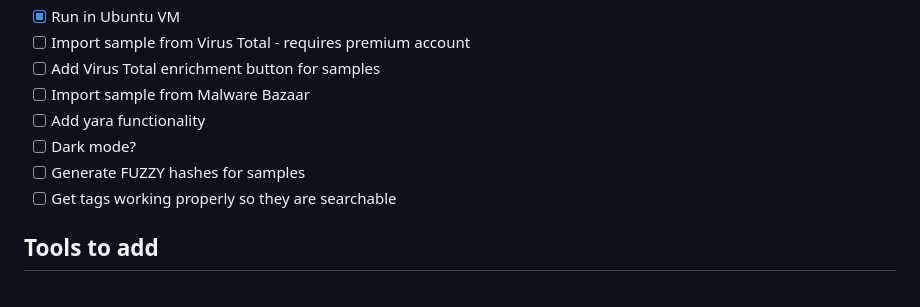
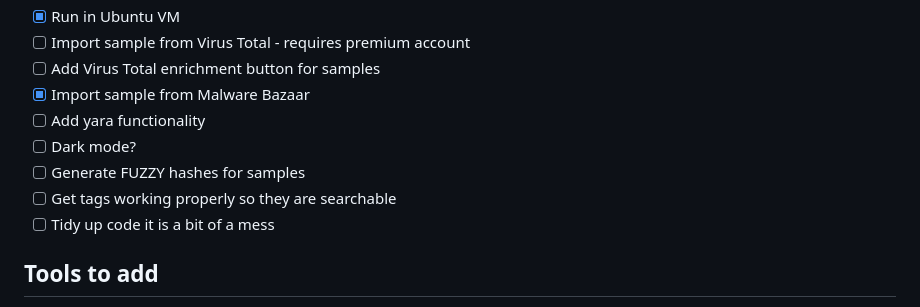
Before and after one commit to DanDreadless/Vault1337, a Markdown page: README.md, the part around the change. GitHub-like rendering.

```diff
--- a/README.md
+++ b/README.md
@@ -25,11 +25,12 @@
 - [x] Run in Ubuntu VM
 - [ ] Import sample from Virus Total - requires premium account
 - [ ] Add Virus Total enrichment button for samples
-- [ ] Import sample from Malware Bazaar
+- [x] Import sample from Malware Bazaar
 - [ ] Add yara functionality
 - [ ] Dark mode?
 - [ ] Generate FUZZY hashes for samples
 - [ ] Get tags working properly so they are searchable
+- [ ] Tidy up code it is a bit of a mess
 
 ## Tools to add
 
```
